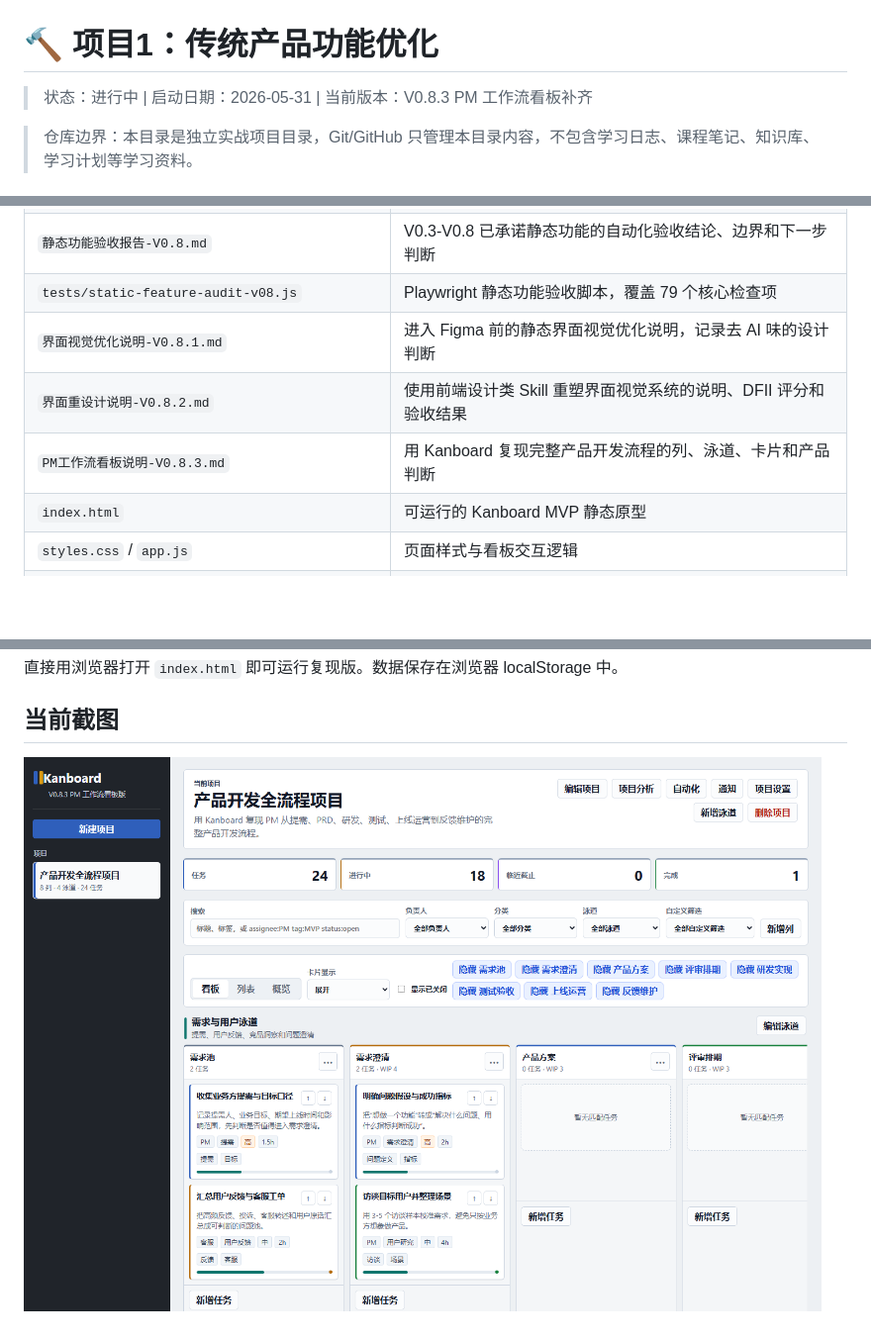
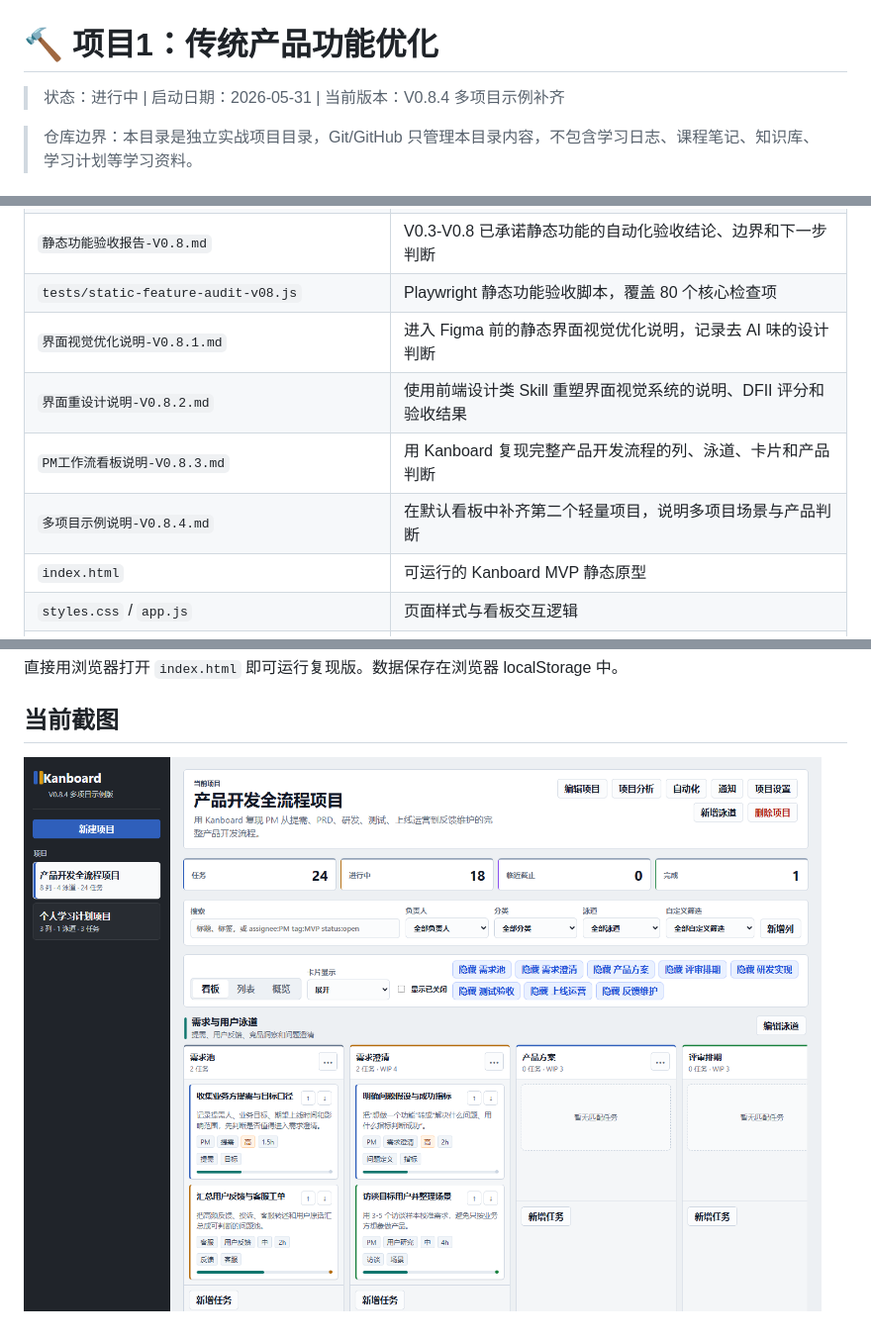
Before and after one commit to tangtongqing/kanboard-onboarding-optimization, a Markdown page: README.md, 3 parts joined by grey strips. Shown at 99% size. Rendered like a GitHub page; pictures changed too: 设计图/kanboard-v0.8.4-multi-project-demo.png (added); blank space fills up the shorter version.

Commit message:
feat: add multi-project demo state

```diff
--- a/README.md
+++ b/README.md
@@ -1,6 +1,6 @@
 # 🔨 项目1：传统产品功能优化
 
-> 状态：进行中 | 启动日期：2026-05-31 | 当前版本：V0.8.3 PM 工作流看板补齐
+> 状态：进行中 | 启动日期：2026-05-31 | 当前版本：V0.8.4 多项目示例补齐
 
 > 仓库边界：本目录是独立实战项目目录，Git/GitHub 只管理本目录内容，不包含学习日志、课程笔记、知识库、学习计划等学习资料。
 
@@ -61,10 +62,11 @@
 | `项目配置与协作补齐说明-V0.7.md` | 项目设置、成员角色、分类标签、自定义筛选和泳道配置说明 |
 | `分析时间与自动化补齐说明-V0.8.md` | 项目分析、时间跟踪、循环任务、自动化和通知中心说明 |
 | `静态功能验收报告-V0.8.md` | V0.3-V0.8 已承诺静态功能的自动化验收结论、边界和下一步判断 |
-| `tests/static-feature-audit-v08.js` | Playwright 静态功能验收脚本，覆盖 79 个核心检查项 |
+| `tests/static-feature-audit-v08.js` | Playwright 静态功能验收脚本，覆盖 80 个核心检查项 |
 | `界面视觉优化说明-V0.8.1.md` | 进入 Figma 前的静态界面视觉优化说明，记录去 AI 味的设计判断 |
 | `界面重设计说明-V0.8.2.md` | 使用前端设计类 Skill 重塑界面视觉系统的说明、DFII 评分和验收结果 |
 | `PM工作流看板说明-V0.8.3.md` | 用 Kanboard 复现完整产品开发流程的列、泳道、卡片和产品判断 |
+| `多项目示例说明-V0.8.4.md` | 在默认看板中补齐第二个轻量项目，说明多项目场景与产品判断 |
 | `index.html` | 可运行的 Kanboard MVP 静态原型 |
 | `styles.css` / `app.js` | 页面样式与看板交互逻辑 |
 | `设计图/kanboard-mvp-v0.3.png` | V0.3 页面截图 |
@@ -112,4 +116,4 @@ Figma 高保真原型推迟到完整复现补齐之后。
 
 ## 当前截图
 
-![Kanboard PM 工作流看板 V0.8.3](设计图/kanboard-v0.8.3-pm-workflow.png)
+![Kanboard 多项目示例 V0.8.4](设计图/kanboard-v0.8.4-multi-project-demo.png)
```
Also changed, not shown: other parts of README.md (+3 -0 lines), 多项目示例说明-V0.8.4.md (added, +53 -0 lines), 版本记录.md (+31 -0 lines), 3 other files.
